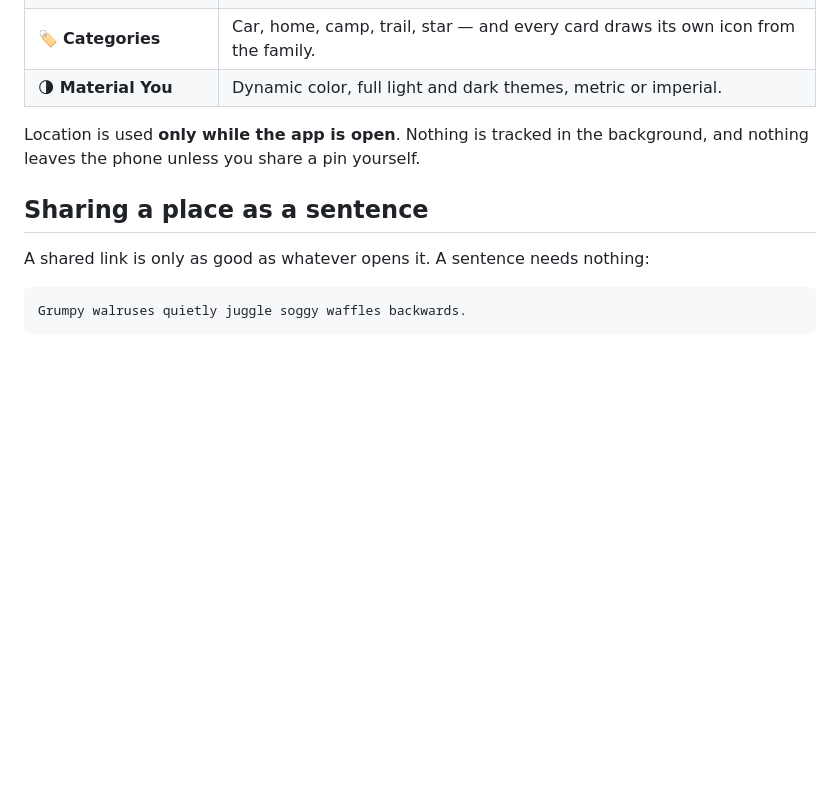
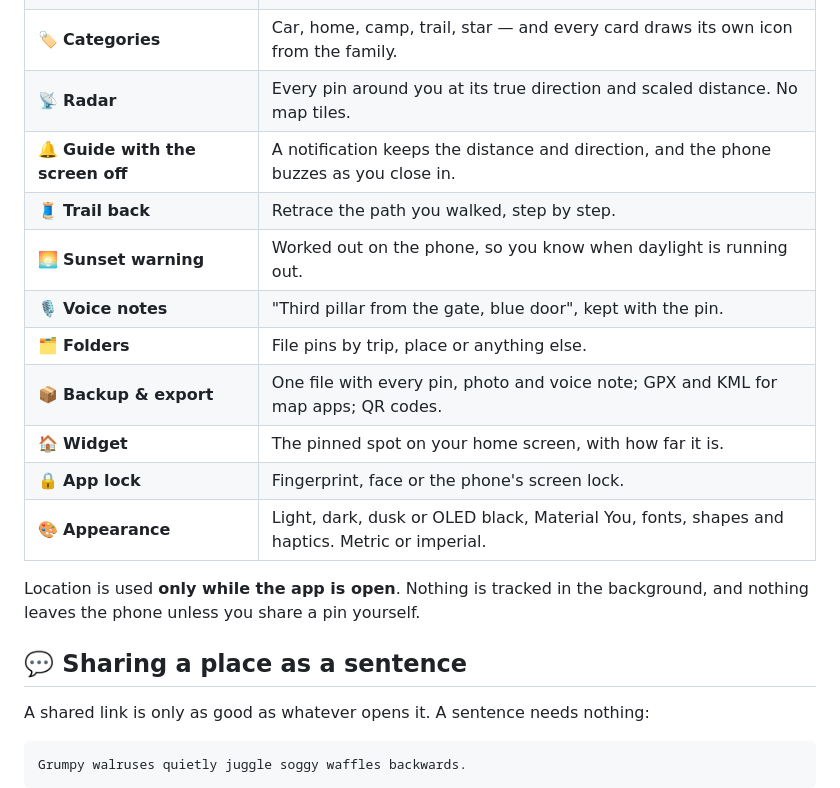
Before and after one commit to PremPoddar/Loadstone, a Markdown page: README.md, the part around one of its changes. Drawn GitHub-style; blank space fills up the shorter version.

```diff
--- a/README.md
+++ b/README.md
@@ -35,12 +38,21 @@ worse than no arrow at all.
 | 💬 **Share as words** | Seven funny words instead of a link. Travels through any chat app, or down a phone line. |
 | 📌 **Pin to top** | Swipe a card right to hold it above the distance sort, left to let it go. |
 | 🏷️ **Categories** | Car, home, camp, trail, star — and every card draws its own icon from the family. |
-| 🌗 **Material You** | Dynamic color, full light and dark themes, metric or imperial. |
+| 📡 **Radar** | Every pin around you at its true direction and scaled distance. No map tiles. |
+| 🔔 **Guide with the screen off** | A notification keeps the distance and direction, and the phone buzzes as you close in. |
+| 🧵 **Trail back** | Retrace the path you walked, step by step. |
+| 🌅 **Sunset warning** | Worked out on the phone, so you know when daylight is running out. |
+| 🎙️ **Voice notes** | "Third pillar from the gate, blue door", kept with the pin. |
+| 🗂️ **Folders** | File pins by trip, place or anything else. |
+| 📦 **Backup &amp; export** | One file with every pin, photo and voice note; GPX and KML for map apps; QR codes. |
+| 🏠 **Widget** | The pinned spot on your home screen, with how far it is. |
+| 🔒 **App lock** | Fingerprint, face or the phone's screen lock. |
+| 🎨 **Appearance** | Light, dark, dusk or OLED black, Material You, fonts, shapes and haptics. Metric or imperial. |
 
 Location is used **only while the app is open**. Nothing is tracked in the background, and
 nothing leaves the phone unless you share a pin yourself.
 
-## Sharing a place as a sentence
+## 💬 Sharing a place as a sentence
 
 A shared link is only as good as whatever opens it. A sentence needs nothing:
 
```
Also changed, not shown: other parts of README.md (+26 -13 lines), .github/assets/banner.png (added), .github/assets/showcase.png (added), 1 other file.
